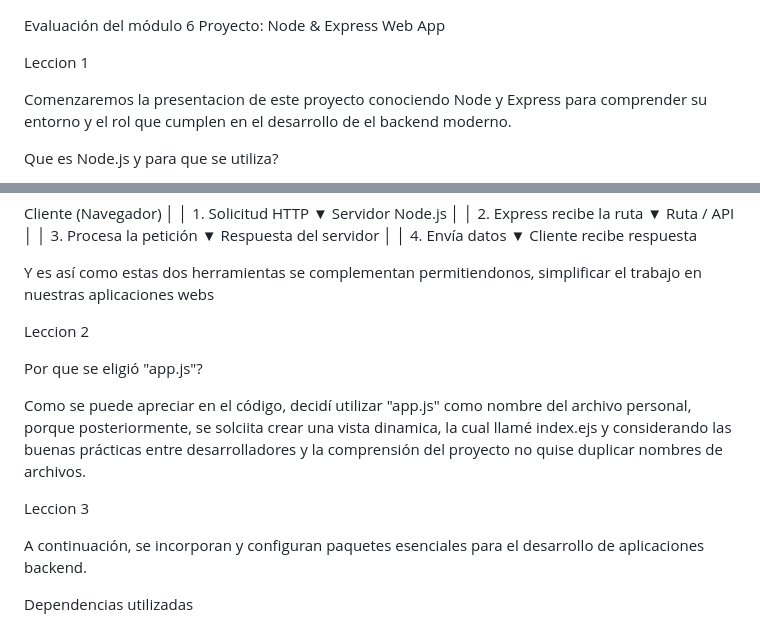
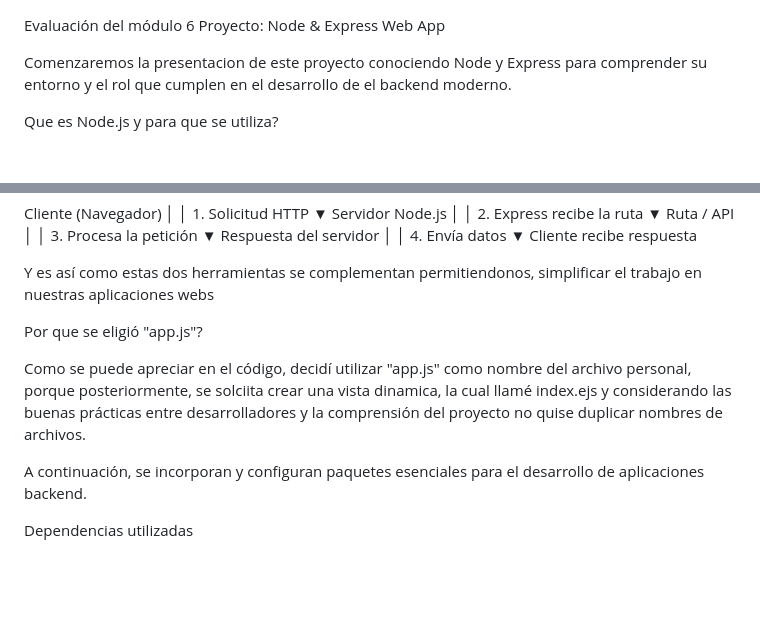
Before and after one commit to joNeira96/Proyecto_Modulo6, a Markdown page: readme.md, 2 parts joined by grey strips. Rendered like a GitHub page; blank space fills up the shorter version.

Commit message:
cambios finales README

```diff
--- a/readme.md
+++ b/readme.md
@@ -1,7 +1,7 @@
 Evaluación del módulo 6
 Proyecto: Node & Express Web App
 
-Leccion 1
+
 
 Comenzaremos la presentacion de este proyecto conociendo Node y Express para comprender su entorno y el rol que cumplen en el desarrollo de el backend moderno.
 
@@ -37,13 +37,12 @@ Cliente recibe respuesta
 Y es así como estas dos herramientas se complementan permitiendonos, simplificar el trabajo en nuestras aplicaciones webs
 
 
-Leccion 2
 
 Por que se eligió "app.js"?
 
 Como se puede apreciar en el código, decidí utilizar "app.js" como nombre del archivo personal, porque posteriormente, se solciita crear una vista dinamica, la cual llamé index.ejs y considerando las buenas prácticas entre desarrolladores y la comprensión del proyecto no quise duplicar nombres de archivos.
 
-Leccion 3
+
 
 A continuación, se incorporan y configuran paquetes esenciales para el desarrollo de aplicaciones backend.
 
```
